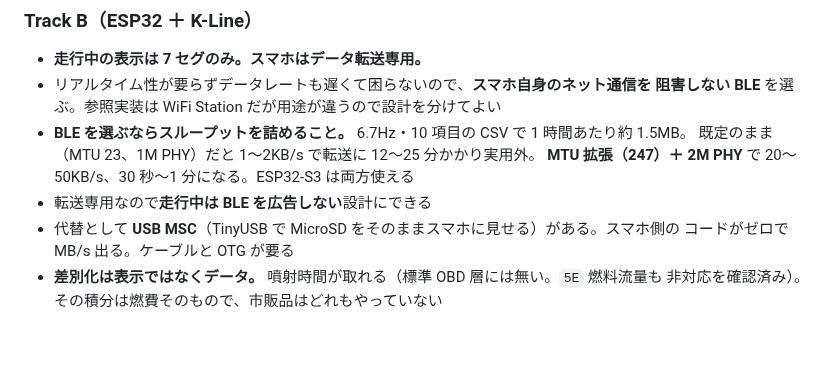
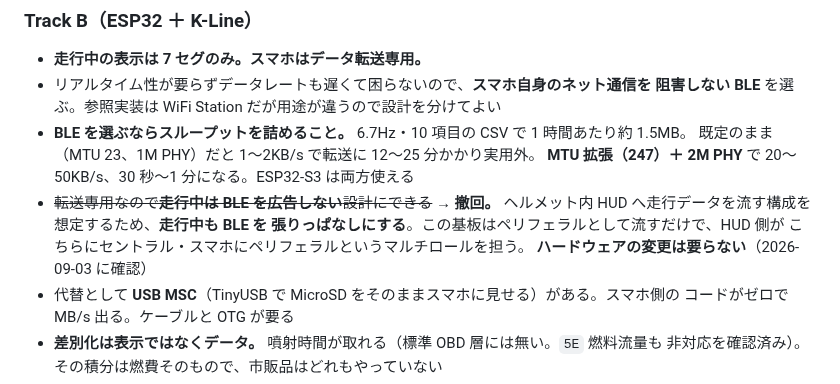
Before and after one commit to k4n4ch/mc52obd, a Markdown page: HANDOFF.md, the part around one of its changes. GitHub-like rendering; blank space fills up the shorter version.

Commit message:
Track B: 走行中も BLE を張る前提に改める
ヘルメット内 HUD へ走行データを流す構成を想定するため、「転送専用なので
走行中は広告しない」という当初の方針を撤回する。この基板はペリフェラルとして
流すだけで、ハードウェアの変更は要らない。

Co-Authored-By: Claude Opus 5 <noreply@anthropic.com>

```diff
--- a/HANDOFF.md
+++ b/HANDOFF.md
@@ -238,7 +238,11 @@
 - **BLE を選ぶならスループットを詰めること。** 6.7Hz・10 項目の CSV で 1 時間あたり約 1.5MB。
   既定のまま（MTU 23、1M PHY）だと 1〜2KB/s で転送に 12〜25 分かかり実用外。
   **MTU 拡張（247）＋ 2M PHY** で 20〜50KB/s、30 秒〜1 分になる。ESP32-S3 は両方使える
-- 転送専用なので**走行中は BLE を広告しない**設計にできる
+- ~~転送専用なので**走行中は BLE を広告しない**設計にできる~~ → **撤回。**
+  ヘルメット内 HUD へ走行データを流す構成を想定するため、**走行中も BLE を
+  張りっぱなしにする**。この基板はペリフェラルとして流すだけで、HUD 側が
+  こちらにセントラル・スマホにペリフェラルというマルチロールを担う。
+  **ハードウェアの変更は要らない**（2026-09-03 に確認）
 - 代替として **USB MSC**（TinyUSB で MicroSD をそのままスマホに見せる）がある。スマホ側の
   コードがゼロで MB/s 出る。ケーブルと OTG が要る
 - **差別化は表示ではなくデータ。** 噴射時間が取れる（標準 OBD 層には無い。`5E` 燃料流量も
```
Also changed, not shown: other parts of HANDOFF.md (+1 -1 lines).
